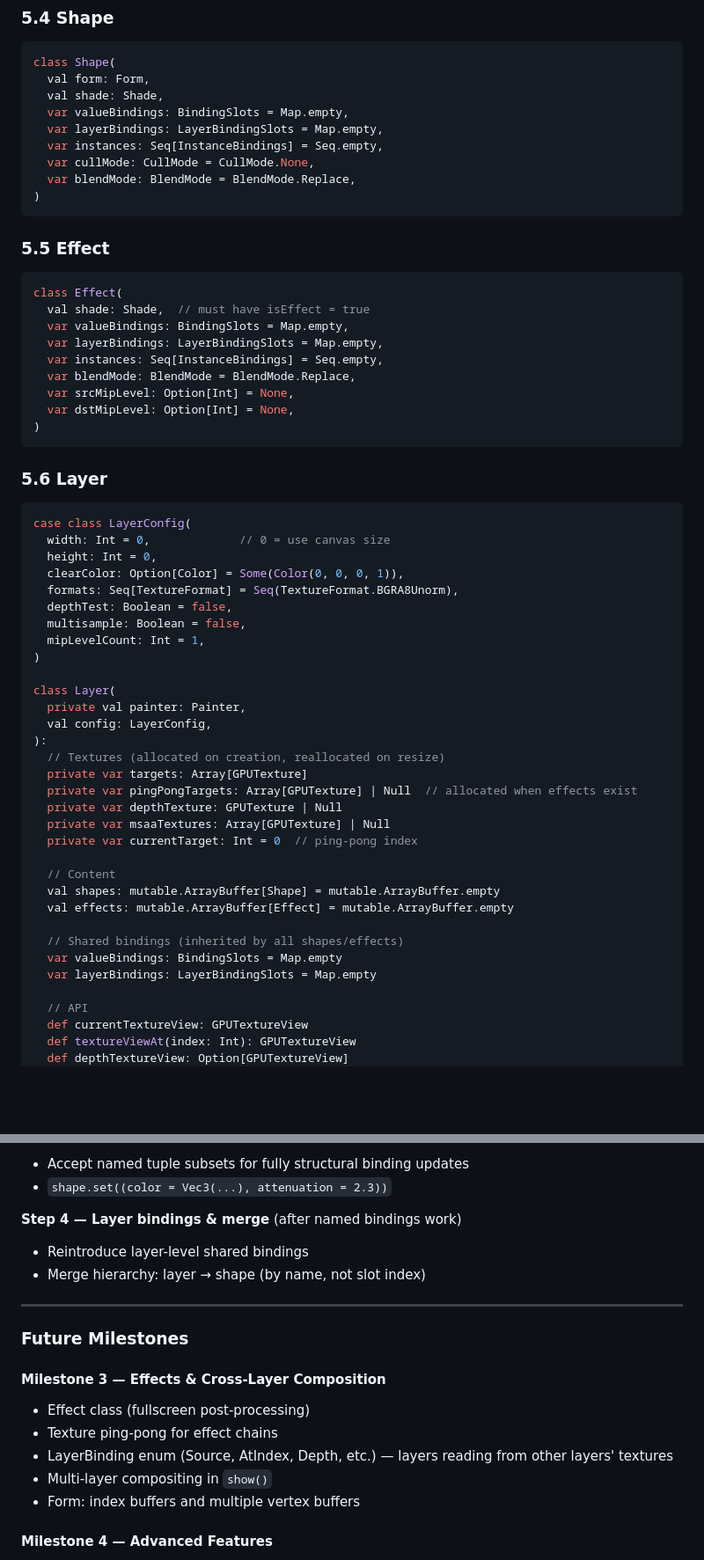
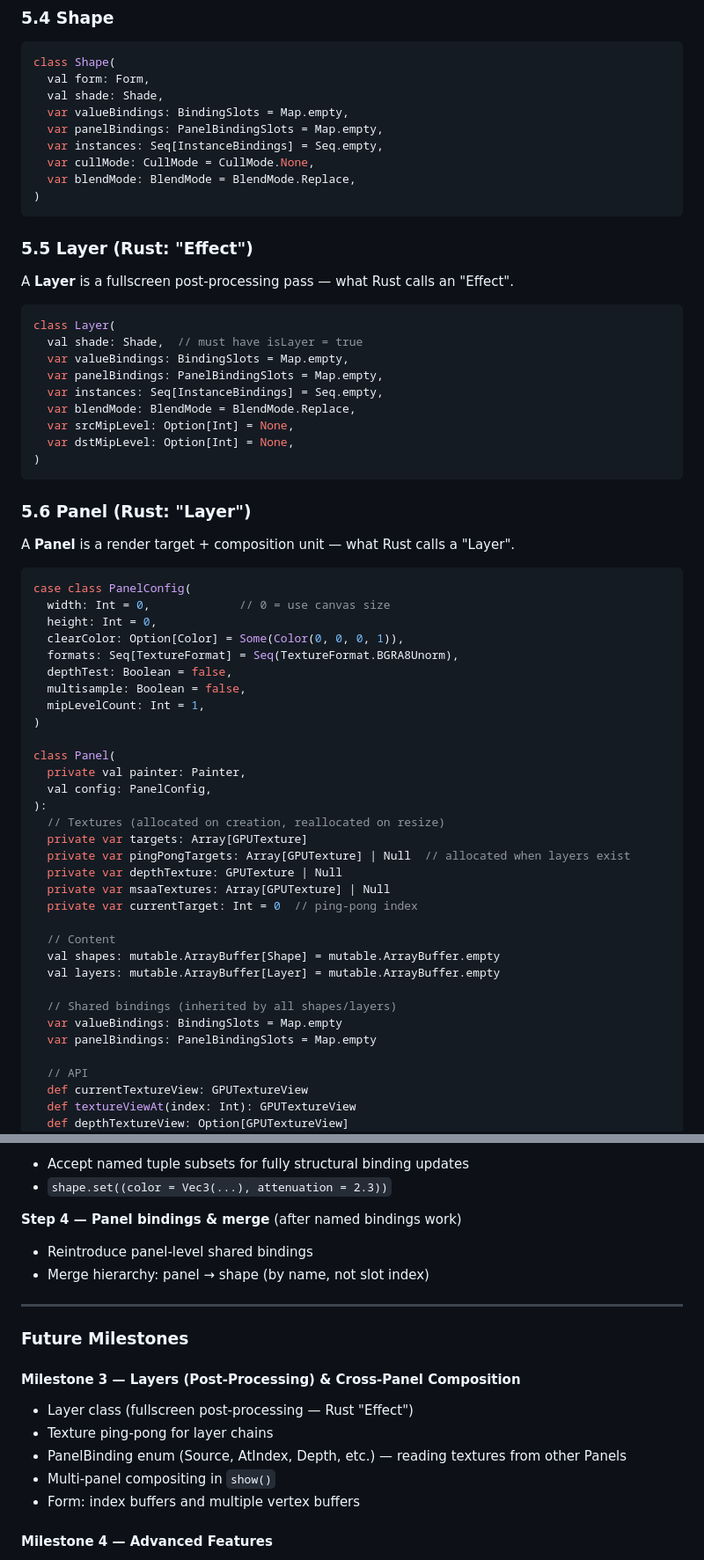
Before and after one commit to trival/scala-webgpu, a Markdown page: documents/painter-implementation-design.md, 2 parts joined by grey strips. Shown at 88% size. GitHub-like rendering; blank space fills up the shorter version.

Commit message:
rename base concepts, new layers and panels.

````diff
--- a/documents/painter-implementation-design.md
+++ b/documents/painter-implementation-design.md
@@ -464,20 +478,22 @@ class Shape(
   val form: Form,
   val shade: Shade,
   var valueBindings: BindingSlots = Map.empty,
-  var layerBindings: LayerBindingSlots = Map.empty,
+  var panelBindings: PanelBindingSlots = Map.empty,
   var instances: Seq[InstanceBindings] = Seq.empty,
   var cullMode: CullMode = CullMode.None,
   var blendMode: BlendMode = BlendMode.Replace,
 )
 ```
 
-### 5.5 Effect
+### 5.5 Layer (Rust: "Effect")
+
+A **Layer** is a fullscreen post-processing pass — what Rust calls an "Effect".
 
 ```scala
-class Effect(
-  val shade: Shade,  // must have isEffect = true
+class Layer(
+  val shade: Shade,  // must have isLayer = true
   var valueBindings: BindingSlots = Map.empty,
-  var layerBindings: LayerBindingSlots = Map.empty,
+  var panelBindings: PanelBindingSlots = Map.empty,
   var instances: Seq[InstanceBindings] = Seq.empty,
   var blendMode: BlendMode = BlendMode.Replace,
   var srcMipLevel: Option[Int] = None,
@@ -485,10 +501,12 @@ class Effect(
 )
 ```
 
-### 5.6 Layer
+### 5.6 Panel (Rust: "Layer")
+
+A **Panel** is a render target + composition unit — what Rust calls a "Layer".
 
 ```scala
-case class LayerConfig(
+case class PanelConfig(
   width: Int = 0,             // 0 = use canvas size
   height: Int = 0,
   clearColor: Option[Color] = Some(Color(0, 0, 0, 1)),
@@ -498,24 +516,24 @@ case class LayerConfig(
   mipLevelCount: Int = 1,
 )
 
-class Layer(
+class Panel(
   private val painter: Painter,
-  val config: LayerConfig,
+  val config: PanelConfig,
 ):
   // Textures (allocated on creation, reallocated on resize)
   private var targets: Array[GPUTexture]
-  private var pingPongTargets: Array[GPUTexture] | Null  // allocated when effects exist
+  private var pingPongTargets: Array[GPUTexture] | Null  // allocated when layers exist
   private var depthTexture: GPUTexture | Null
   private var msaaTextures: Array[GPUTexture] | Null
   private var currentTarget: Int = 0  // ping-pong index
 
   // Content
   val shapes: mutable.ArrayBuffer[Shape] = mutable.ArrayBuffer.empty
-  val effects: mutable.ArrayBuffer[Effect] = mutable.ArrayBuffer.empty
+  val layers: mutable.ArrayBuffer[Layer] = mutable.ArrayBuffer.empty
 
-  // Shared bindings (inherited by all shapes/effects)
+  // Shared bindings (inherited by all shapes/layers)
   var valueBindings: BindingSlots = Map.empty
-  var layerBindings: LayerBindingSlots = Map.empty
+  var panelBindings: PanelBindingSlots = Map.empty
 
   // API
   def currentTextureView: GPUTextureView
@@ -930,22 +948,22 @@ type BindingValueAt[Uniforms, Name <: String] = ... // resolve name → type via
 - Accept named tuple subsets for fully structural binding updates
 - `shape.set((color = Vec3(...), attenuation = 2.3))`
 
-**Step 4 — Layer bindings & merge** (after named bindings work)
+**Step 4 — Panel bindings & merge** (after named bindings work)
 
-- Reintroduce layer-level shared bindings
-- Merge hierarchy: layer → shape (by name, not slot index)
+- Reintroduce panel-level shared bindings
+- Merge hierarchy: panel → shape (by name, not slot index)
 
 ---
 
 ### Future Milestones
 
-#### Milestone 3 — Effects & Cross-Layer Composition
+#### Milestone 3 — Layers (Post-Processing) & Cross-Panel Composition
 
-- Effect class (fullscreen post-processing)
-- Texture ping-pong for effect chains
-- LayerBinding enum (Source, AtIndex, Depth, etc.) — layers reading from
-  other layers' textures
-- Multi-layer compositing in `show()`
+- Layer class (fullscreen post-processing — Rust "Effect")
+- Texture ping-pong for layer chains
+- PanelBinding enum (Source, AtIndex, Depth, etc.) — reading textures from other
+  Panels
+- Multi-panel compositing in `show()`
 - Form: index buffers and multiple vertex buffers
 
 #### Milestone 4 — Advanced Features
````
Also changed, not shown: other parts of documents/painter-implementation-design.md (+63 -48 lines).
